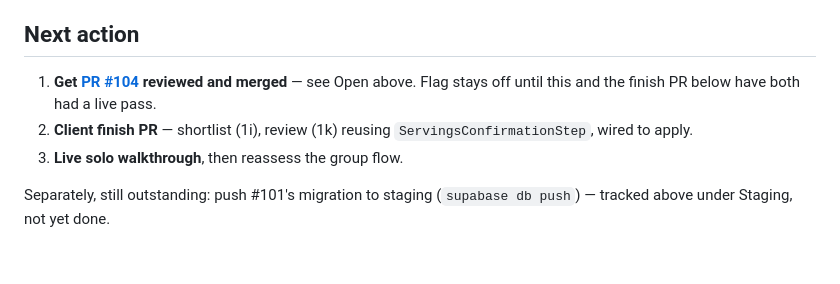
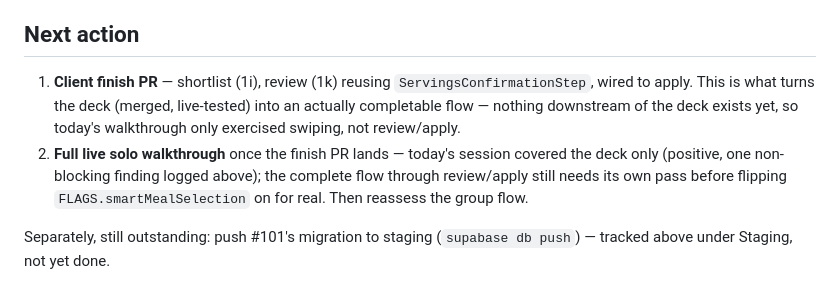
Before and after one commit to kraigstrong/Keepsake, a Markdown page: docs/current.md, the part around the change. Drawn GitHub-style; blank space fills up the shorter version.

Commit message:
Update Next action now that PR #104 is merged
Codex (PR #105): the previous commit recorded #104 as merged in the
Merged list but left Next action still telling the next session to
get it reviewed and merged, and pointing at a since-removed "Open"
section. Next action now correctly points at the client finish PR,
and clarifies that today's live walkthrough only covered the deck --
the full solo flow through review/apply still needs its own pass once
that PR lands.

Co-Authored-By: Claude Sonnet 5 <noreply@anthropic.com>

```diff
--- a/docs/current.md
+++ b/docs/current.md
@@ -34,9 +34,8 @@ Journey 3 (shared household, two-actor walkthrough) also still needs a live deve
 
 ## Next action
 
-1. **Get [PR #104](https://github.com/kraigstrong/Keepsake/pull/104) reviewed and merged** — see Open above. Flag stays off until this and the finish PR below have both had a live pass.
-2. **Client finish PR** — shortlist (1i), review (1k) reusing `ServingsConfirmationStep`, wired to apply.
-3. **Live solo walkthrough**, then reassess the group flow.
+1. **Client finish PR** — shortlist (1i), review (1k) reusing `ServingsConfirmationStep`, wired to apply. This is what turns the deck (merged, live-tested) into an actually completable flow — nothing downstream of the deck exists yet, so today's walkthrough only exercised swiping, not review/apply.
+2. **Full live solo walkthrough** once the finish PR lands — today's session covered the deck only (positive, one non-blocking finding logged above); the complete flow through review/apply still needs its own pass before flipping `FLAGS.smartMealSelection` on for real. Then reassess the group flow.
 
 Separately, still outstanding: push #101's migration to staging (`supabase db push`) — tracked above under Staging, not yet done.
 
```
